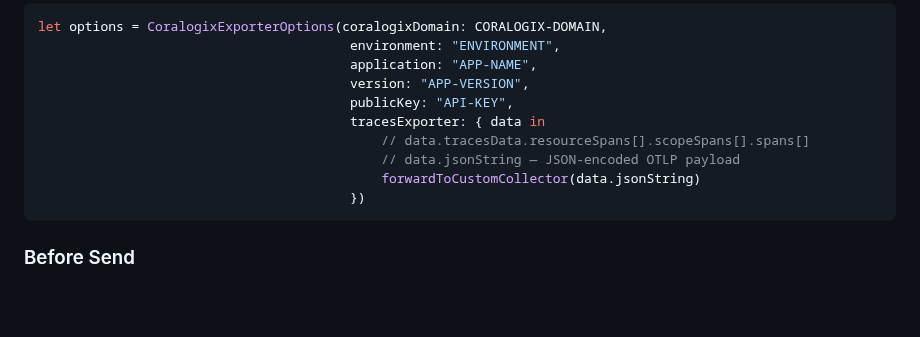
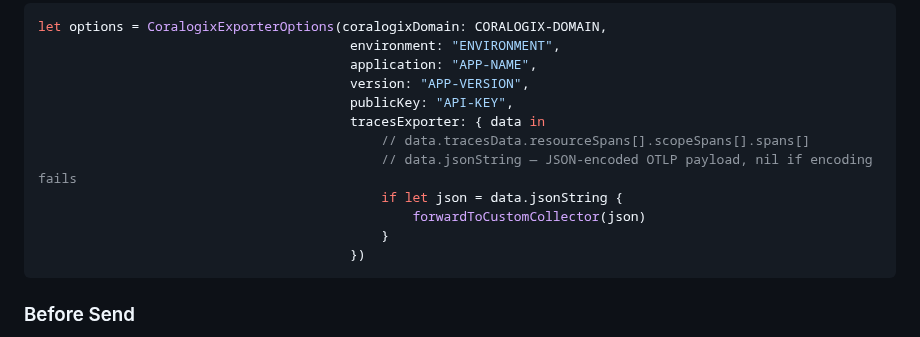
Before and after one commit to coralogix/cx-ios-sdk, a Markdown page: README.md, the part around the change. Rendered like a GitHub page; blank space fills up the shorter version.

Commit message:
docs(readme): unwrap the optional payload in the traces exporter example
data.jsonString is String?, so the example handed an optional straight to the
forwarding call and would pass nil through on an encoding failure. Unwrapping
matches the example in the SDK's own doc comment for tracesExporter.

````diff
--- a/README.md
+++ b/README.md
@@ -260,8 +260,10 @@ let options = CoralogixExporterOptions(coralogixDomain: CORALOGIX-DOMAIN,
                                         publicKey: "API-KEY",
                                         tracesExporter: { data in
                                             // data.tracesData.resourceSpans[].scopeSpans[].spans[]
-                                            // data.jsonString — JSON-encoded OTLP payload
-                                            forwardToCustomCollector(data.jsonString)
+                                            // data.jsonString — JSON-encoded OTLP payload, nil if encoding fails
+                                            if let json = data.jsonString {
+                                                forwardToCustomCollector(json)
+                                            }
                                         })
 ```
 
````
